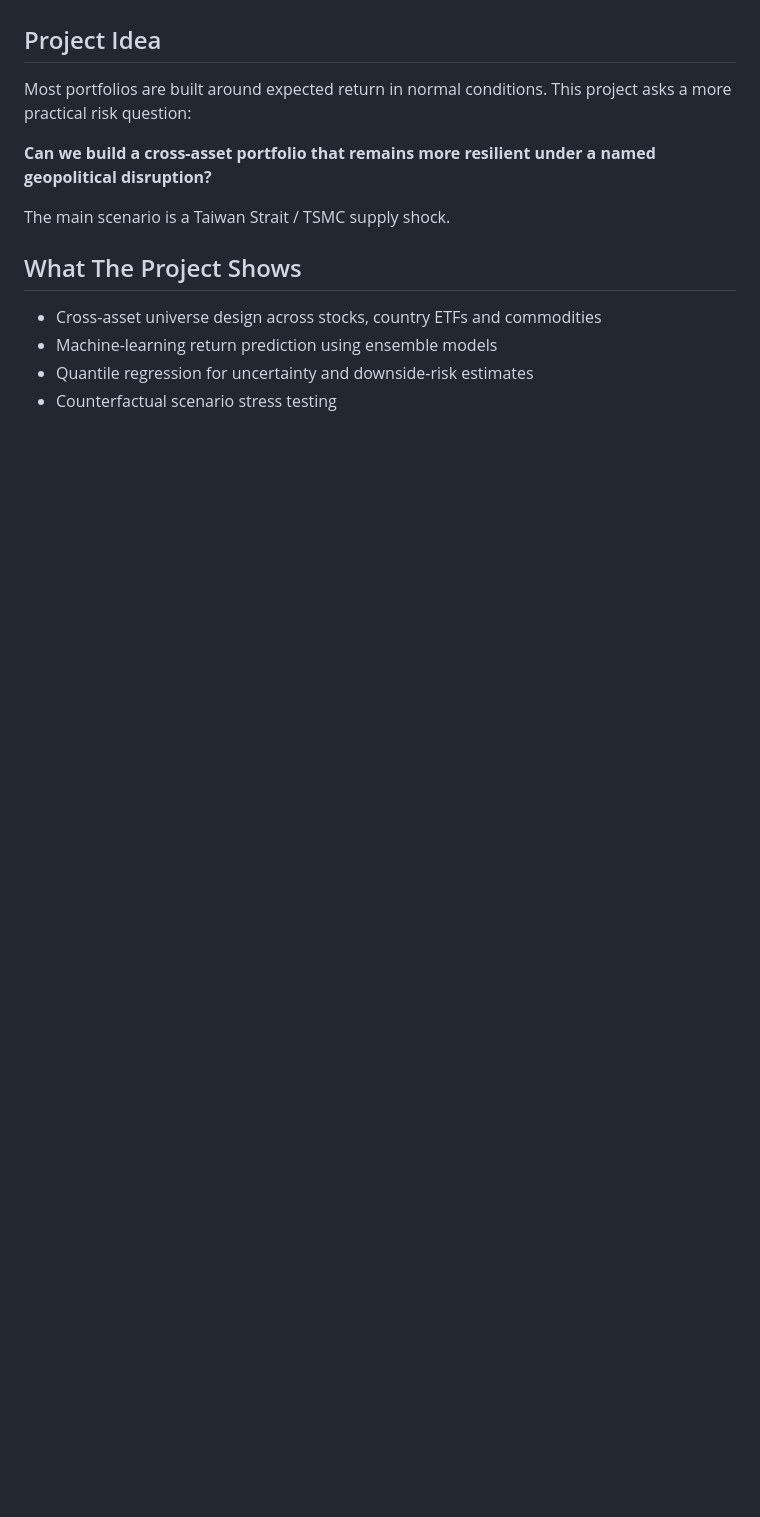
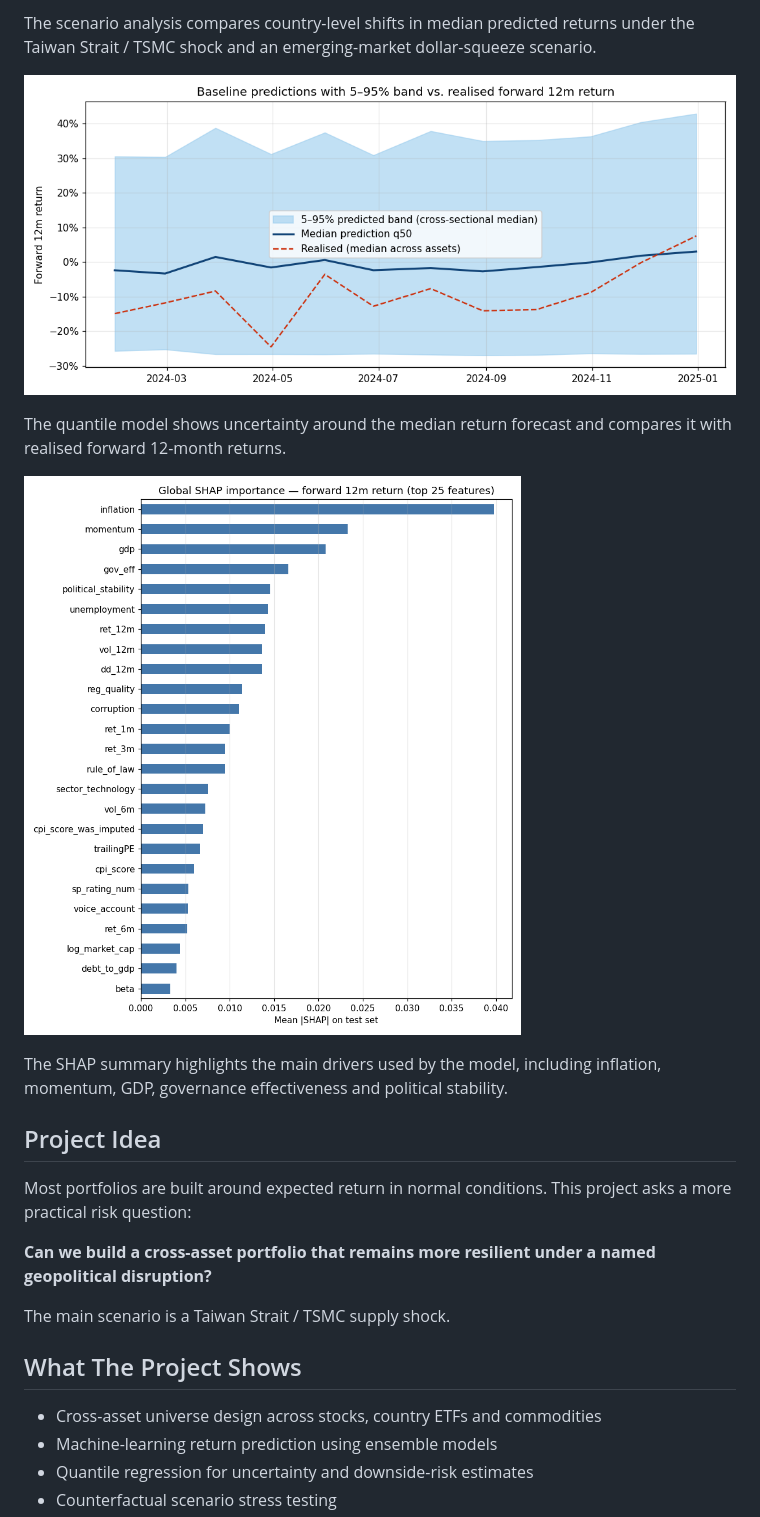
Before and after one commit to JoaoDSO/resilient-cross-asset-portfolio, a Markdown page: README.md, the part around the change printed below. Rendered like a GitHub page; pictures changed too: figures/quantile_prediction_band.png (added), figures/shap_global_importance.png (added); blank space fills up the shorter version.

Commit message:
Add visual README preview

```diff
--- a/README.md
+++ b/README.md
@@ -8,3 +22,12 @@ The final deliverable is the exported HTML report:
+The scenario analysis compares country-level shifts in median predicted returns under the Taiwan Strait / TSMC shock and an emerging-market dollar-squeeze scenario.
+
+![Baseline prediction uncertainty with 5-95 percent band](figures/quantile_prediction_band.png)
+
+The quantile model shows uncertainty around the median return forecast and compares it with realised forward 12-month returns.
+
+![Global SHAP feature importance for forward 12-month return model](figures/shap_global_importance.png)
+
+The SHAP summary highlights the main drivers used by the model, including inflation, momentum, GDP, governance effectiveness and political stability.
 
 ## Project Idea
 
```
Also changed, not shown: other parts of README.md (+16 -11 lines), figures/scenario_impact_by_country.png (added).
